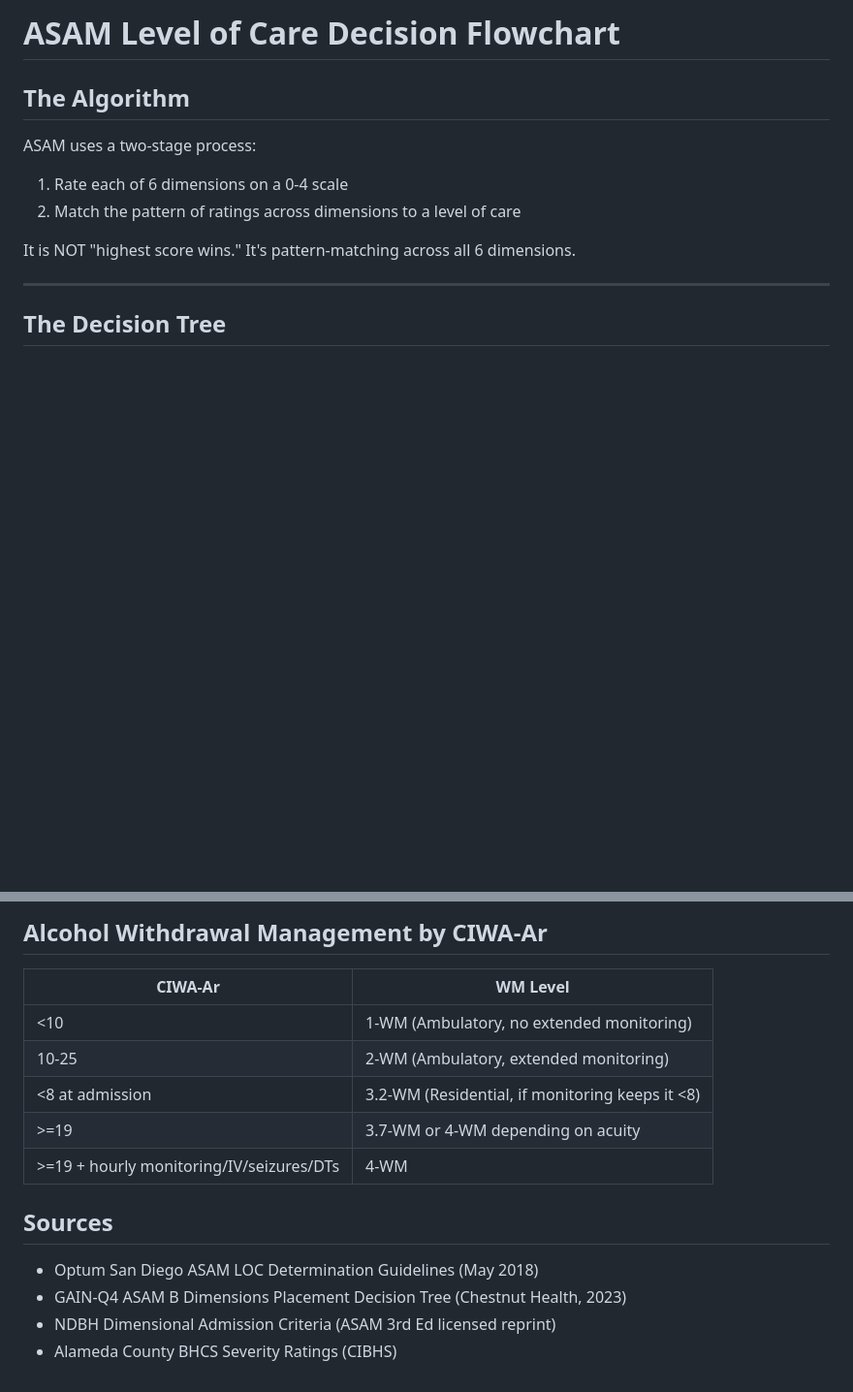
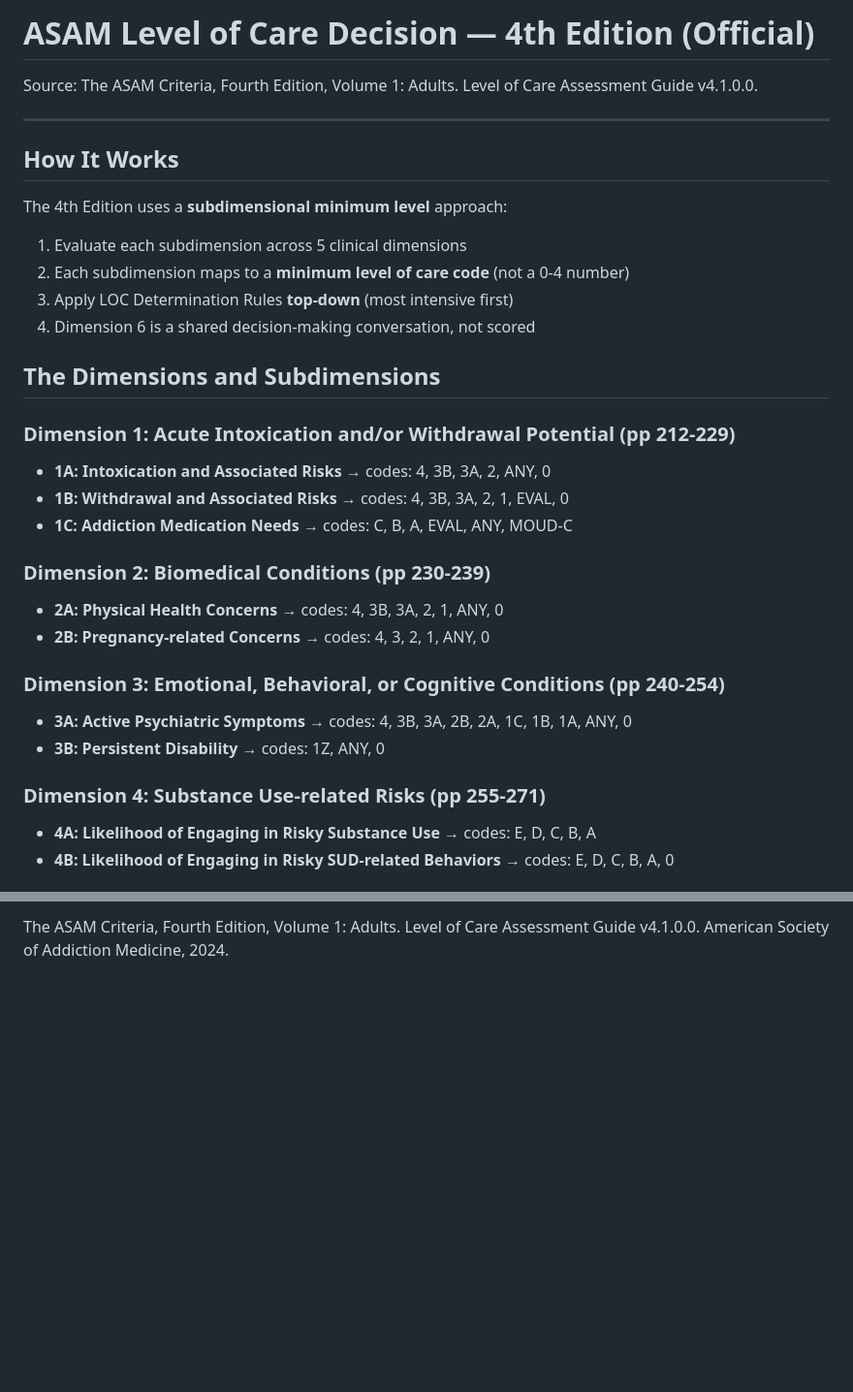
Before and after one commit to andrewchengg/perspectives, a Markdown page: docs/research/asam-decision-flowchart.md, 2 parts joined by grey strips. Shown at 97% size. GitHub-like rendering; blank space fills up the shorter version.

```diff
--- a/docs/research/asam-decision-flowchart.md
+++ b/docs/research/asam-decision-flowchart.md
@@ -1,14 +1,39 @@
-# ASAM Level of Care Decision Flowchart
+# ASAM Level of Care Decision — 4th Edition (Official)
 
-## The Algorithm
-
-ASAM uses a two-stage process:
-
-1. Rate each of 6 dimensions on a 0-4 scale
-2. Match the pattern of ratings across dimensions to a level of care
-
-It is NOT "highest score wins." It's pattern-matching across all 6 dimensions.
+Source: The ASAM Criteria, Fourth Edition, Volume 1: Adults.
+Level of Care Assessment Guide v4.1.0.0.
 
 ---
 
-## The Decision Tree
+## How It Works
+
+The 4th Edition uses a **subdimensional minimum level** approach:
+
+1. Evaluate each subdimension across 5 clinical dimensions
+2. Each subdimension maps to a **minimum level of care code** (not a 0-4 number)
+3. Apply LOC Determination Rules **top-down** (most intensive first)
+4. Dimension 6 is a shared decision-making conversation, not scored
+
+## The Dimensions and Subdimensions
+
+### Dimension 1: Acute Intoxication and/or Withdrawal Potential (pp 212-229)
+
+- **1A: Intoxication and Associated Risks** → codes: 4, 3B, 3A, 2, ANY, 0
+- **1B: Withdrawal and Associated Risks** → codes: 4, 3B, 3A, 2, 1, EVAL, 0
+- **1C: Addiction Medication Needs** → codes: C, B, A, EVAL, ANY, MOUD-C
+
+### Dimension 2: Biomedical Conditions (pp 230-239)
+
+- **2A: Physical Health Concerns** → codes: 4, 3B, 3A, 2, 1, ANY, 0
+- **2B: Pregnancy-related Concerns** → codes: 4, 3, 2, 1, ANY, 0
+
+### Dimension 3: Emotional, Behavioral, or Cognitive Conditions (pp 240-254)
+
+- **3A: Active Psychiatric Symptoms** → codes: 4, 3B, 3A, 2B, 2A, 1C, 1B, 1A, ANY, 0
+- **3B: Persistent Disability** → codes: 1Z, ANY, 0
+
+### Dimension 4: Substance Use-related Risks (pp 255-271)
+
+- **4A: Likelihood of Engaging in Risky Substance Use** → codes: E, D, C, B, A
+- **4B: Likelihood of Engaging in Risky SUD-related Behaviors** → codes: E, D, C, B, A, 0
+
@@ -135,16 +145,3 @@ STEP 6: DOCUMENT AND JUSTIFY
-## Alcohol Withdrawal Management by CIWA-Ar
-
-| CIWA-Ar                                  | WM Level                                        |
-| ---------------------------------------- | ----------------------------------------------- |
-| <10                                      | 1-WM (Ambulatory, no extended monitoring)       |
-| 10-25                                    | 2-WM (Ambulatory, extended monitoring)          |
-| <8 at admission                          | 3.2-WM (Residential, if monitoring keeps it <8) |
-| >=19                                     | 3.7-WM or 4-WM depending on acuity              |
-| >=19 + hourly monitoring/IV/seizures/DTs | 4-WM                                            |
-
-## Sources
-
-- Optum San Diego ASAM LOC Determination Guidelines (May 2018)
-- GAIN-Q4 ASAM B Dimensions Placement Decision Tree (Chestnut Health, 2023)
-- NDBH Dimensional Admission Criteria (ASAM 3rd Ed licensed reprint)
-- Alameda County BHCS Severity Ratings (CIBHS)
+The ASAM Criteria, Fourth Edition, Volume 1: Adults.
+Level of Care Assessment Guide v4.1.0.0.
+American Society of Addiction Medicine, 2024.
```
Also changed, not shown: other parts of docs/research/asam-decision-flowchart.md (+92 -107 lines), docs/research/ground-truth-validation.md (+3 -3 lines).
